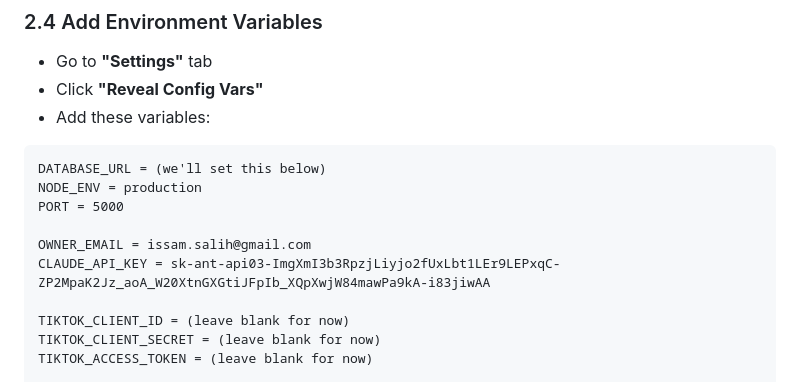
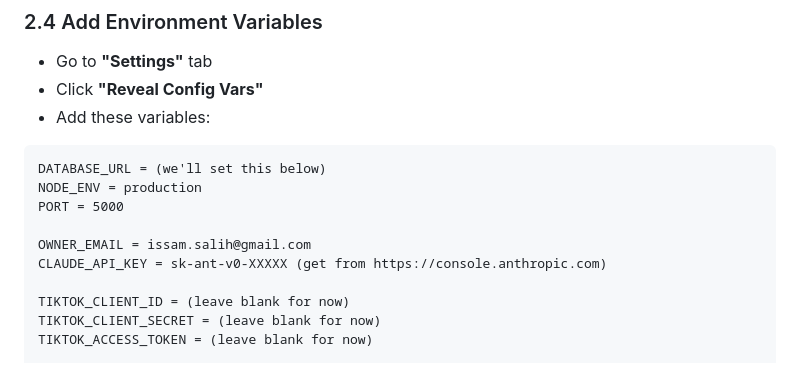
Before and after one commit to samspizzaltd/sams-social-system, a Markdown page: PRODUCTION_DEPLOYMENT.md, the part around the change. GitHub-like rendering.

Commit message:
Remove API key from documentation

```diff
--- a/PRODUCTION_DEPLOYMENT.md
+++ b/PRODUCTION_DEPLOYMENT.md
@@ -77,7 +77,7 @@ NODE_ENV = production
 PORT = 5000
 
 OWNER_EMAIL = issam.salih@gmail.com
-CLAUDE_API_KEY = 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
+CLAUDE_API_KEY = sk-ant-v0-XXXXX (get from https://console.anthropic.com)
 
 TIKTOK_CLIENT_ID = (leave blank for now)
 TIKTOK_CLIENT_SECRET = (leave blank for now)
```
